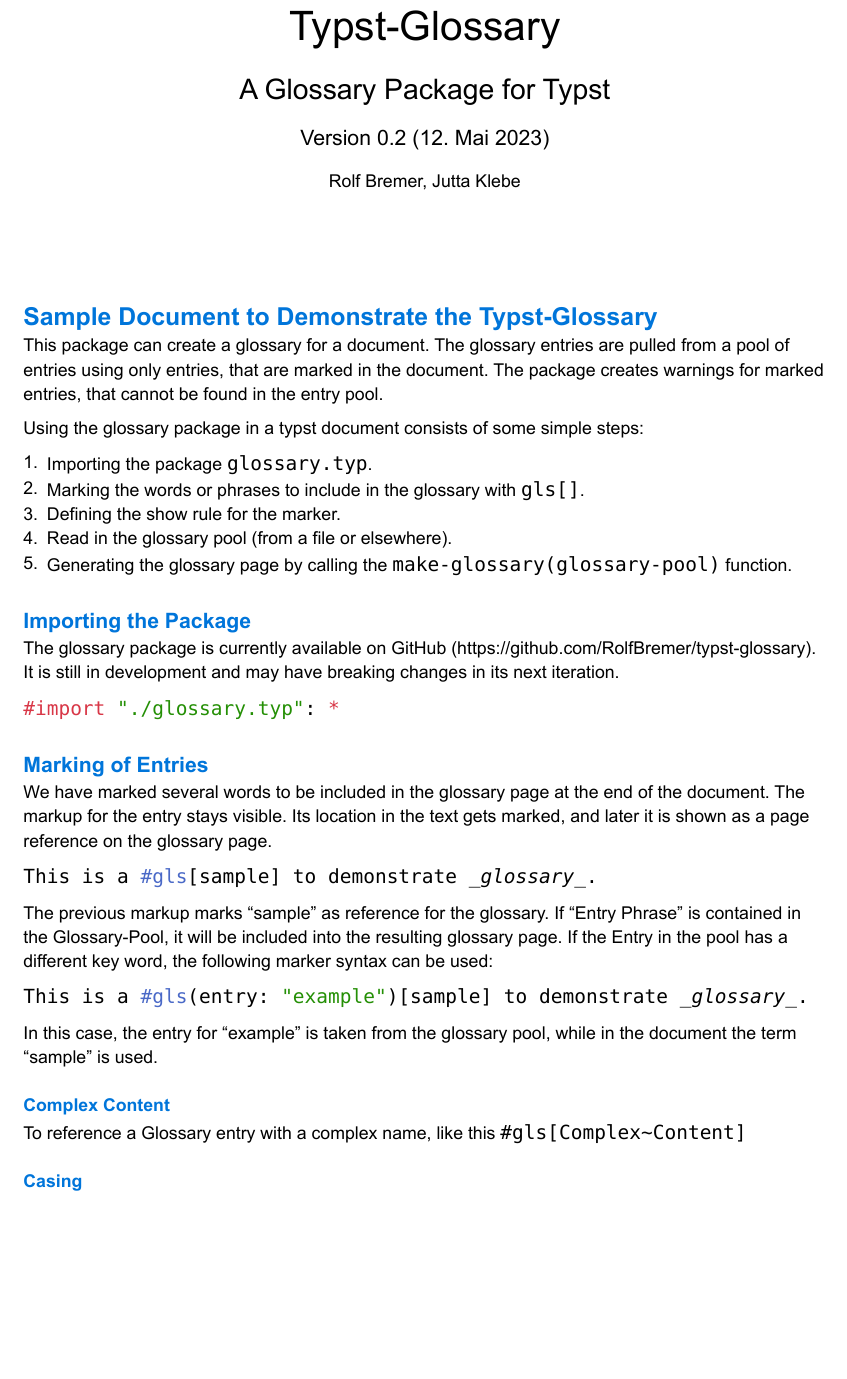
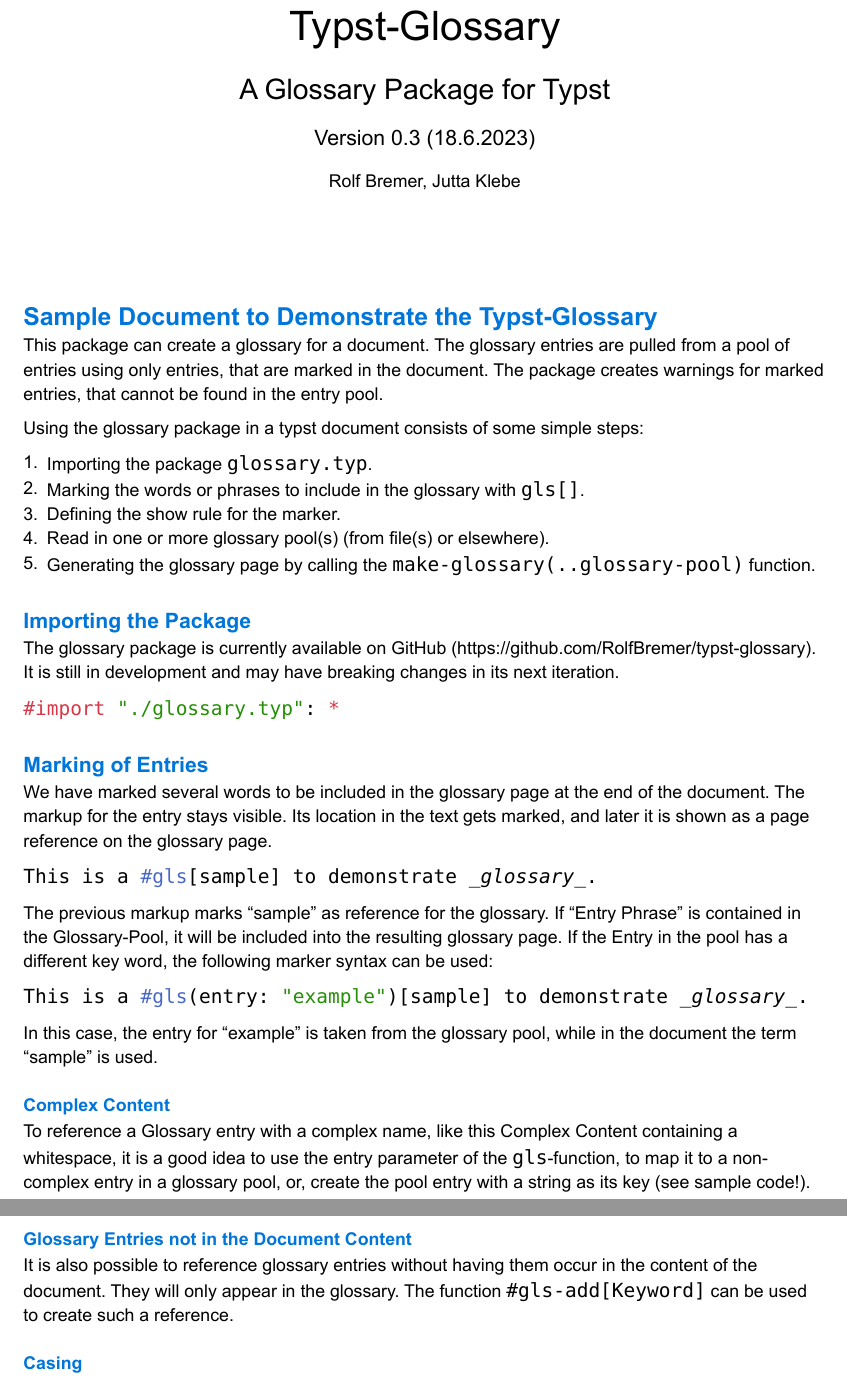
Before and after one commit to RolfBremer/gloss-awe, a Typst document (sample-usage.typ, which reads Global/LocalGlossaryPool.typ): part of page 1 of 6 before the commit and two parts of pages 1 and 2 of 8 after it, the two joined at a grey line, cut so that both start at the same text, the shorter picture padded with empty space. The pictures show the PDF file sample-usage.pdf that the author committed with the source.

Commit message:
Implement a 'gls-add' function.
This function allows to reference entries in a glossary pool whithout
having them appear in other places in the document.

```diff
--- a/Global/LocalGlossaryPool.typ
+++ b/Global/LocalGlossaryPool.typ
@@ -4,3 +15,11 @@
+    "Complex Content": (
+        description: [
+
+            A Complex Content is an entry with a key consisting of more than a single
+            word.
+
+        ]
+    ),
 
     XML: (
         description: [
--- a/sample-usage.typ
+++ b/sample-usage.typ
@@ -25,7 +25,7 @@
     #linebreak() #v(1em)
     #text(size: 16pt)[A Glossary Package for Typst]
     #linebreak() #v(.5em)
-    #text(size: 12pt)[Version 0.2 (12. Mai 2023)]
+    #text(size: 12pt)[Version 0.3 (18.6.2023)]
     #linebreak() #v(.5em)
     #text(size: 10pt)[Rolf Bremer, Jutta Klebe]
     #v(4em)
@@ -43,8 +43,8 @@
 + Importing the package `glossary.typ`.
 + Marking the words or phrases to include in the glossary with `gls[]`.
 + Defining the show rule for the marker.
-+ Read in the glossary pool (from a file or elsewhere).
-+ Generating the glossary page by calling the `make-glossary(glossary-pool)` function.
++ Read in one or more glossary pool(s) (from file(s) or elsewhere).
++ Generating the glossary page by calling the `make-glossary(..glossary-pool)` function.
 
 
 == Importing the Package
@@ -80,10 +80,22 @@
 In this case, the entry for "example" is taken from the glossary pool, while in the
 document the term "sample" is used.
 
+
 === Complex Content
 
-To reference a Glossary entry with a complex name, like this `#gls[Complex~Content]`
+To reference a Glossary entry with a complex name, like this #gls[Complex Content]
+containing a whitespace, it is a good idea to use the entry parameter of the
+`gls`-function, to map it to a non-complex entry in a glossary pool, or, create the pool
+entry with a string as its key (see sample code!).
 
+
+=== Glossary Entries not in the Document Content
+
+It is also possible to reference glossary entries without having them occur in the content
+of the document. They will only appear in the glossary. The function
+`#gls-add[Keyword]` can be used to create such a reference.
+
+#gls-add[Amaranth]
 
 === Casing
 
```
Also changed, not shown: glossary.typ (+3 -0 lines), README.md, sample-usage.pdf, Global/LocalGlossaryPool.typ (13 more changed lines).
